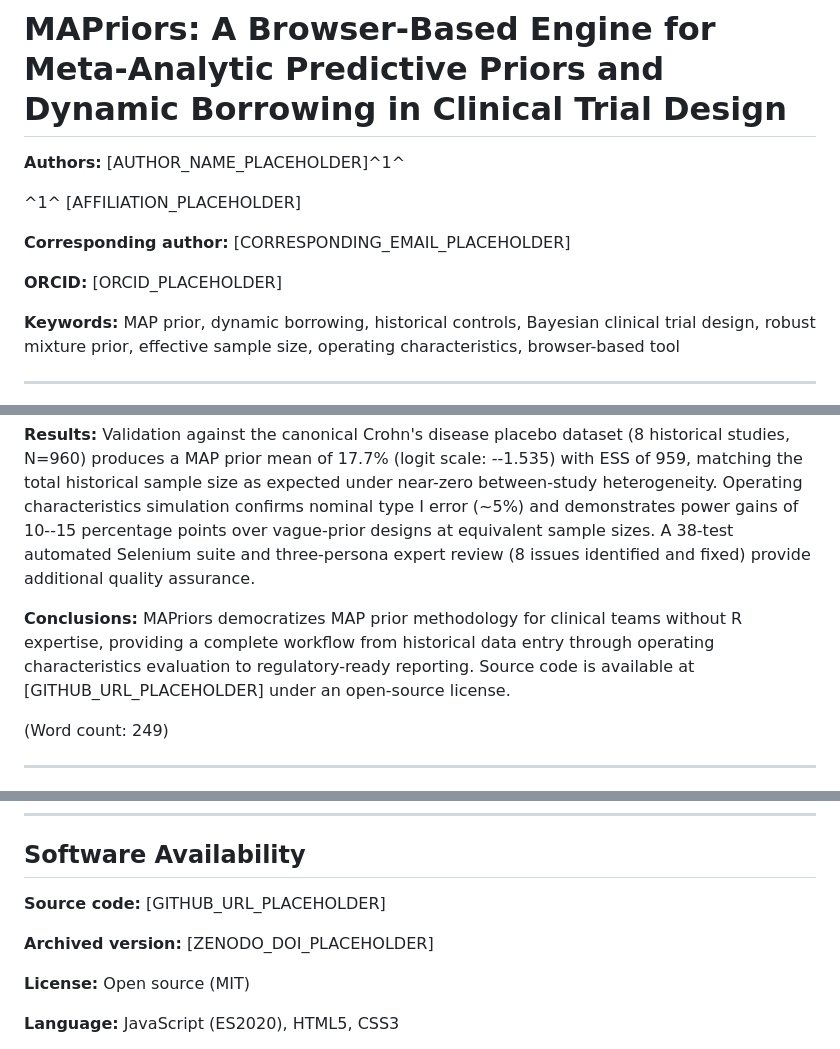
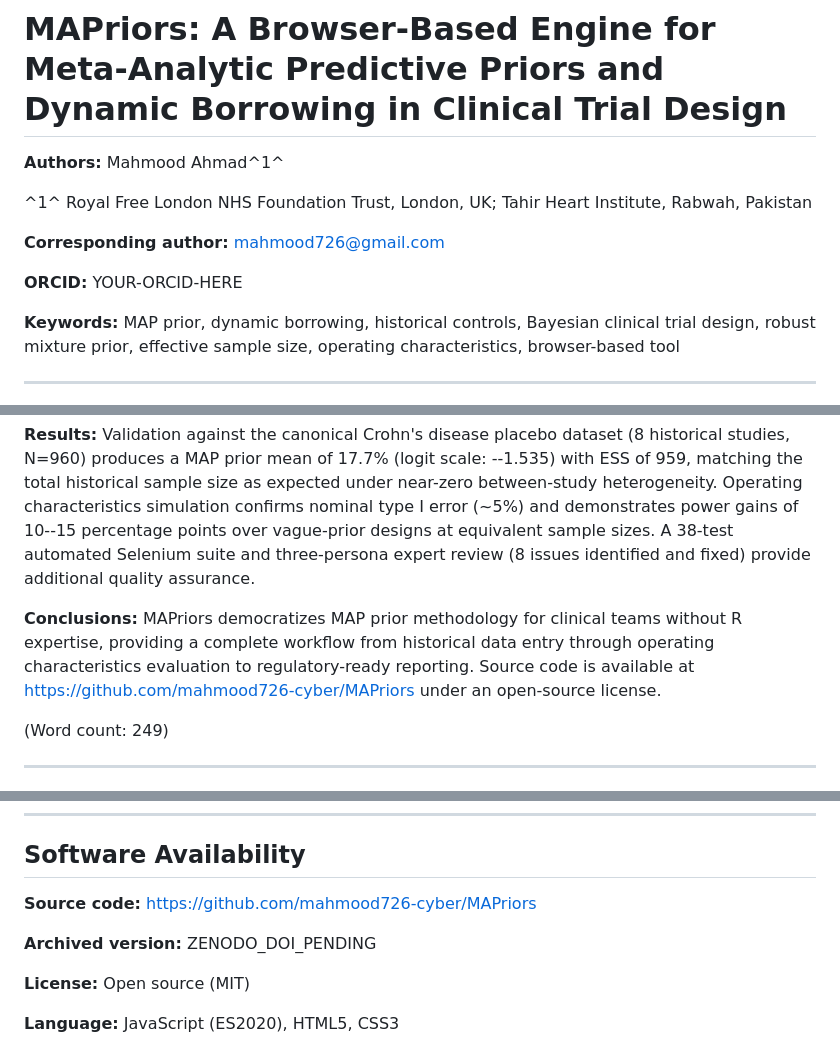
Before and after one commit to mahmood726-cyber/MAPriors, a Markdown page: paper/manuscript_f1000.md, 3 parts joined by grey strips. Drawn GitHub-style.

Commit message:
Replace all manuscript placeholders with author details and repository URLs
Co-Authored-By: Claude Opus 4.6 (1M context) <noreply@anthropic.com>

```diff
--- a/paper/manuscript_f1000.md
+++ b/paper/manuscript_f1000.md
@@ -1,12 +1,12 @@
 # MAPriors: A Browser-Based Engine for Meta-Analytic Predictive Priors and Dynamic Borrowing in Clinical Trial Design
 
-**Authors:** [AUTHOR_NAME_PLACEHOLDER]^1^
+**Authors:** Mahmood Ahmad^1^
 
-^1^ [AFFILIATION_PLACEHOLDER]
+^1^ Royal Free London NHS Foundation Trust, London, UK; Tahir Heart Institute, Rabwah, Pakistan
 
-**Corresponding author:** [CORRESPONDING_EMAIL_PLACEHOLDER]
+**Corresponding author:** mahmood726@gmail.com
 
-**ORCID:** [ORCID_PLACEHOLDER]
+**ORCID:** YOUR-ORCID-HERE
 
 **Keywords:** MAP prior, dynamic borrowing, historical controls, Bayesian clinical trial design, robust mixture prior, effective sample size, operating characteristics, browser-based tool
 
@@ -20,7 +20,7 @@
 
 **Results:** Validation against the canonical Crohn's disease placebo dataset (8 historical studies, N=960) produces a MAP prior mean of 17.7% (logit scale: --1.535) with ESS of 959, matching the total historical sample size as expected under near-zero between-study heterogeneity. Operating characteristics simulation confirms nominal type I error (~5%) and demonstrates power gains of 10--15 percentage points over vague-prior designs at equivalent sample sizes. A 38-test automated Selenium suite and three-persona expert review (8 issues identified and fixed) provide additional quality assurance.
 
-**Conclusions:** MAPriors democratizes MAP prior methodology for clinical teams without R expertise, providing a complete workflow from historical data entry through operating characteristics evaluation to regulatory-ready reporting. Source code is available at [GITHUB_URL_PLACEHOLDER] under an open-source license.
+**Conclusions:** MAPriors democratizes MAP prior methodology for clinical teams without R expertise, providing a complete workflow from historical data entry through operating characteristics evaluation to regulatory-ready reporting. Source code is available at https://github.com/mahmood726-cyber/MAPriors under an open-source license.
 
 (Word count: 249)
 
@@ -362,9 +362,9 @@ MAPriors provides a complete, browser-based workflow for MAP prior derivation an
 
 ## Software Availability
 
-**Source code:** [GITHUB_URL_PLACEHOLDER]
+**Source code:** https://github.com/mahmood726-cyber/MAPriors
 
-**Archived version:** [ZENODO_DOI_PLACEHOLDER]
+**Archived version:** ZENODO_DOI_PENDING
 
 **License:** Open source (MIT)
 
```
Also changed, not shown: other parts of paper/manuscript_f1000.md (+1 -1 lines).
